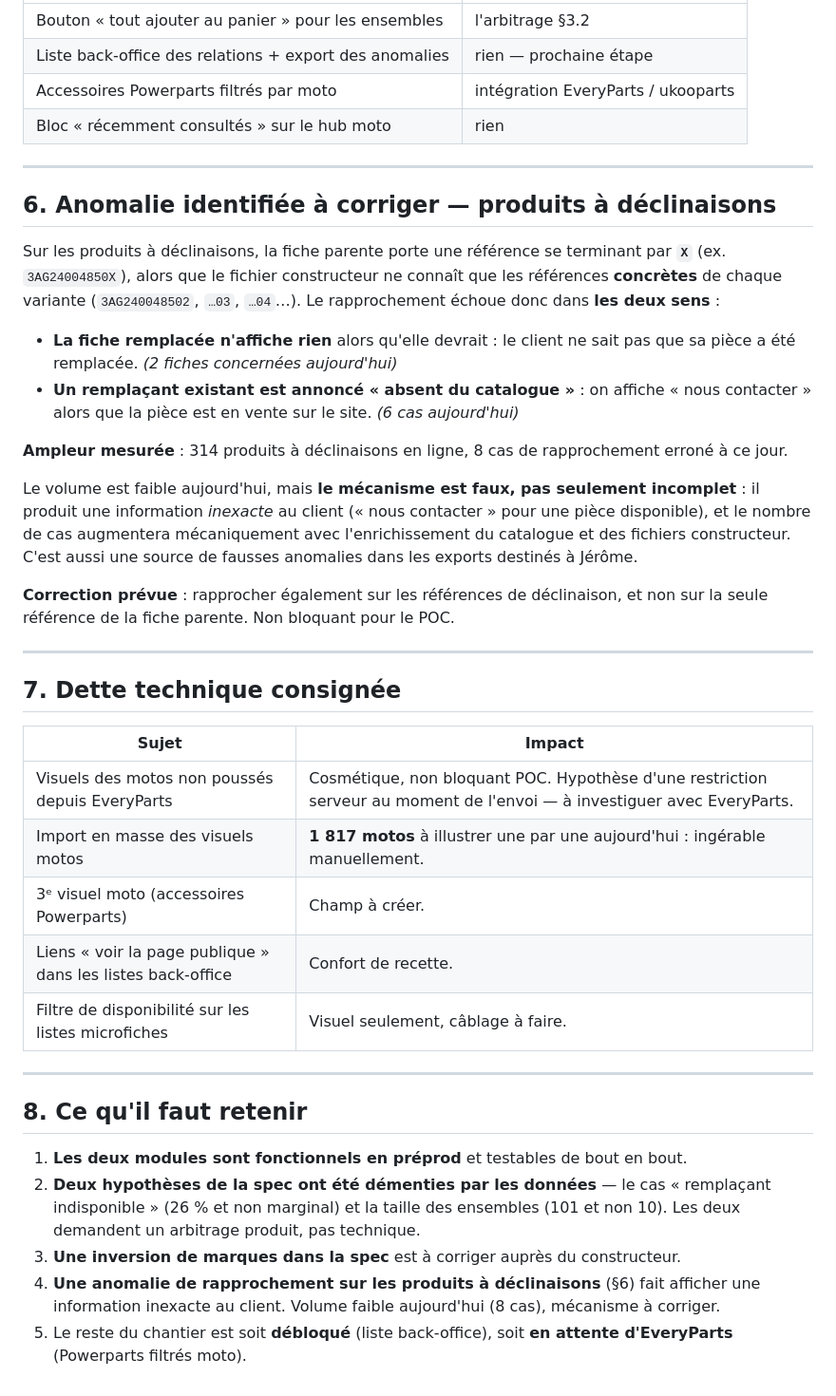
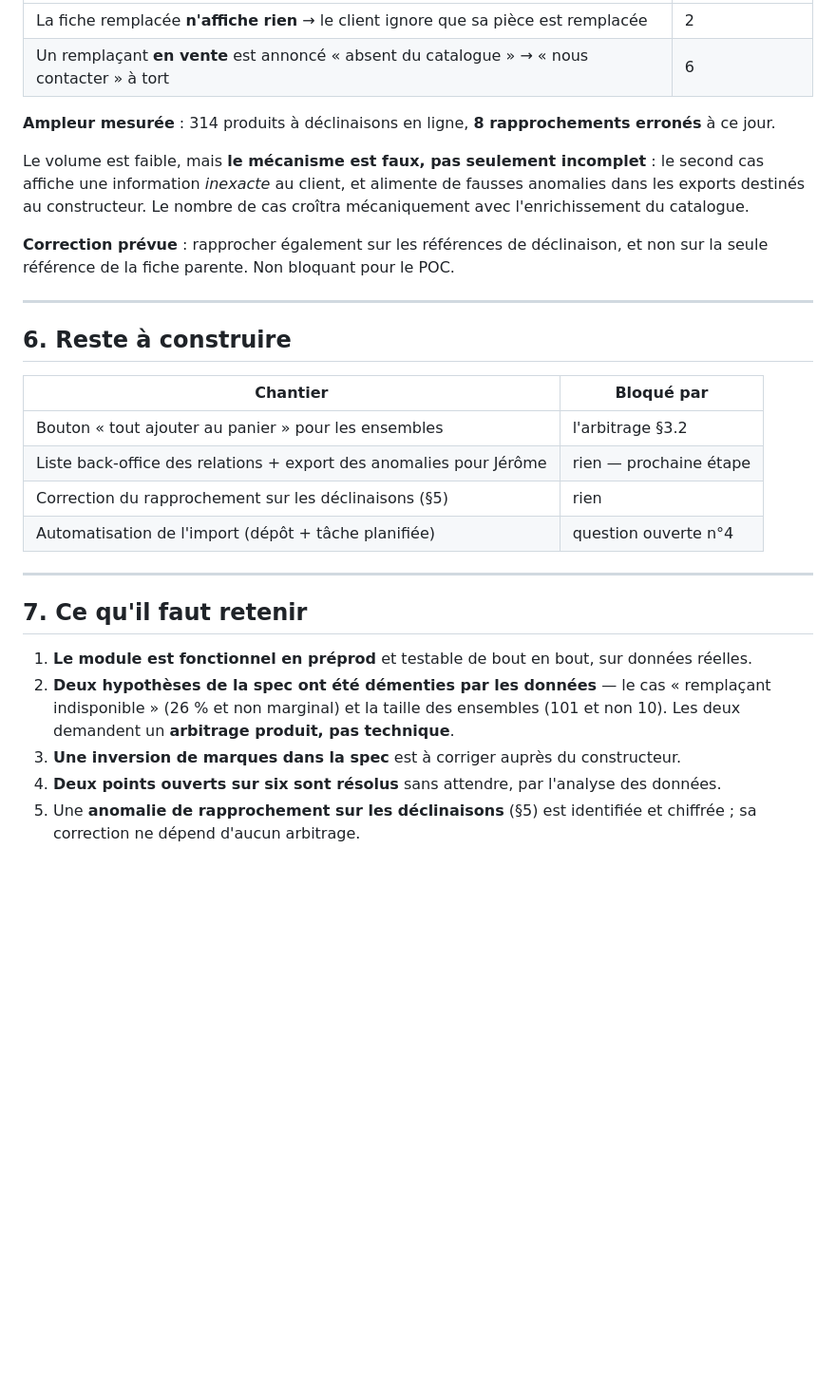
Before and after one commit to alexandrecagnoli/megaserviceshop-theme, a Markdown page: docs/COPROJ_2026-07-23.md, the part around one of its changes. Shown at 95% size. GitHub-like rendering; blank space fills up the shorter version.

```diff
--- a/docs/COPROJ_2026-07-23.md
+++ b/docs/COPROJ_2026-07-23.md
@@ -130,55 +136,36 @@ synchronisation avec l'ERP.
 |---|---|
-| Bouton « tout ajouter au panier » pour les ensembles | l'arbitrage §3.2 |
-| Liste back-office des relations + export des anomalies | rien — prochaine étape |
-| Accessoires Powerparts filtrés par moto | intégration EveryParts / ukooparts |
-| Bloc « récemment consultés » sur le hub moto | rien |
+| La fiche remplacée **n'affiche rien** → le client ignore que sa pièce est remplacée | 2 |
+| Un remplaçant **en vente** est annoncé « absent du catalogue » → « nous contacter » à tort | 6 |
 
----
+**Ampleur mesurée** : 314 produits à déclinaisons en ligne, **8 rapprochements erronés** à ce jour.
 
-## 6. Anomalie identifiée à corriger — produits à déclinaisons
-
-Sur les produits à déclinaisons, la fiche parente porte une référence se terminant par **`X`**
-(ex. `3AG24004850X`), alors que le fichier constructeur ne connaît que les références **concrètes**
-de chaque variante (`3AG240048502`, `…03`, `…04`…). Le rapprochement échoue donc dans **les deux
-sens** :
-
-- **La fiche remplacée n'affiche rien** alors qu'elle devrait : le client ne sait pas que sa pièce
-  a été remplacée. *(2 fiches concernées aujourd'hui)*
-- **Un remplaçant existant est annoncé « absent du catalogue »** : on affiche « nous contacter »
-  alors que la pièce est en vente sur le site. *(6 cas aujourd'hui)*
-
-**Ampleur mesurée** : 314 produits à déclinaisons en ligne, 8 cas de rapprochement erroné à ce jour.
-
-Le volume est faible aujourd'hui, mais **le mécanisme est faux, pas seulement incomplet** : il
-produit une information *inexacte* au client (« nous contacter » pour une pièce disponible), et le
-nombre de cas augmentera mécaniquement avec l'enrichissement du catalogue et des fichiers
-constructeur. C'est aussi une source de fausses anomalies dans les exports destinés à Jérôme.
+Le volume est faible, mais **le mécanisme est faux, pas seulement incomplet** : le second cas
+affiche une information *inexacte* au client, et alimente de fausses anomalies dans les exports
+destinés au constructeur. Le nombre de cas croîtra mécaniquement avec l'enrichissement du catalogue.
 
 **Correction prévue** : rapprocher également sur les références de déclinaison, et non sur la seule
 référence de la fiche parente. Non bloquant pour le POC.
 
 ---
 
-## 7. Dette technique consignée
+## 6. Reste à construire
 
-| Sujet | Impact |
+| Chantier | Bloqué par |
 |---|---|
-| Visuels des motos non poussés depuis EveryParts | Cosmétique, non bloquant POC. Hypothèse d'une restriction serveur au moment de l'envoi — à investiguer avec EveryParts. |
-| Import en masse des visuels motos | **1 817 motos** à illustrer une par une aujourd'hui : ingérable manuellement. |
-| 3ᵉ visuel moto (accessoires Powerparts) | Champ à créer. |
-| Liens « voir la page publique » dans les listes back-office | Confort de recette. |
-| Filtre de disponibilité sur les listes microfiches | Visuel seulement, câblage à faire. |
+| Bouton « tout ajouter au panier » pour les ensembles | l'arbitrage §3.2 |
+| Liste back-office des relations + export des anomalies pour Jérôme | rien — prochaine étape |
+| Correction du rapprochement sur les déclinaisons (§5) | rien |
+| Automatisation de l'import (dépôt + tâche planifiée) | question ouverte n°4 |
 
 ---
 
-## 8. Ce qu'il faut retenir
+## 7. Ce qu'il faut retenir
 
-1. **Les deux modules sont fonctionnels en préprod** et testables de bout en bout.
+1. **Le module est fonctionnel en préprod** et testable de bout en bout, sur données réelles.
 2. **Deux hypothèses de la spec ont été démenties par les données** — le cas « remplaçant
    indisponible » (26 % et non marginal) et la taille des ensembles (101 et non 10). Les deux
-   demandent un arbitrage produit, pas technique.
+   demandent un **arbitrage produit, pas technique**.
 3. **Une inversion de marques dans la spec** est à corriger auprès du constructeur.
-4. **Une anomalie de rapprochement sur les produits à déclinaisons** (§6) fait afficher une
-   information inexacte au client. Volume faible aujourd'hui (8 cas), mécanisme à corriger.
-5. Le reste du chantier est soit **débloqué** (liste back-office), soit **en attente d'EveryParts**
-   (Powerparts filtrés moto).
+4. **Deux points ouverts sur six sont résolus** sans attendre, par l'analyse des données.
+5. Une **anomalie de rapprochement sur les déclinaisons** (§5) est identifiée et chiffrée ; sa
+   correction ne dépend d'aucun arbitrage.
```
Also changed, not shown: other parts of docs/COPROJ_2026-07-23.md (+67 -61 lines).
